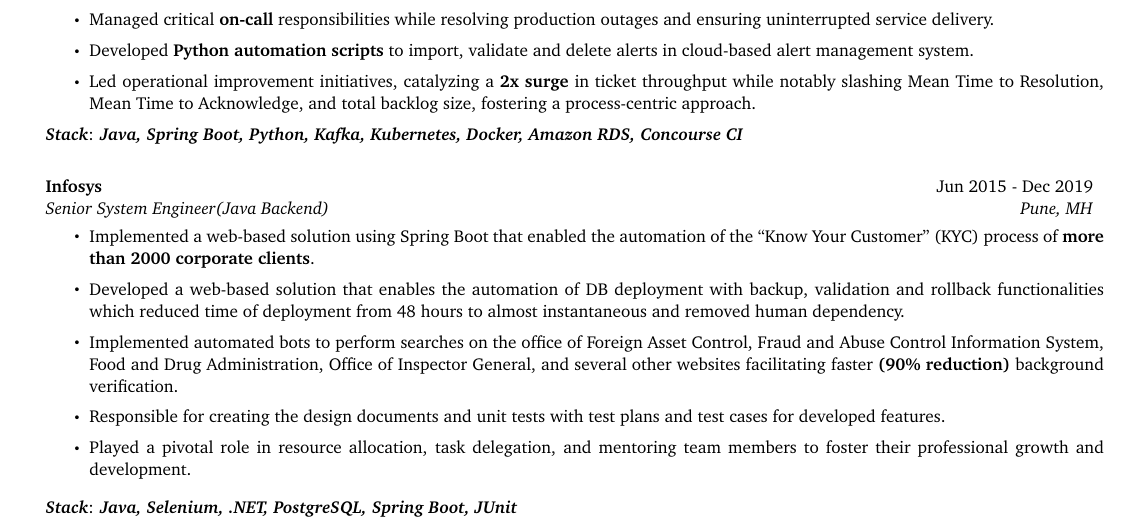
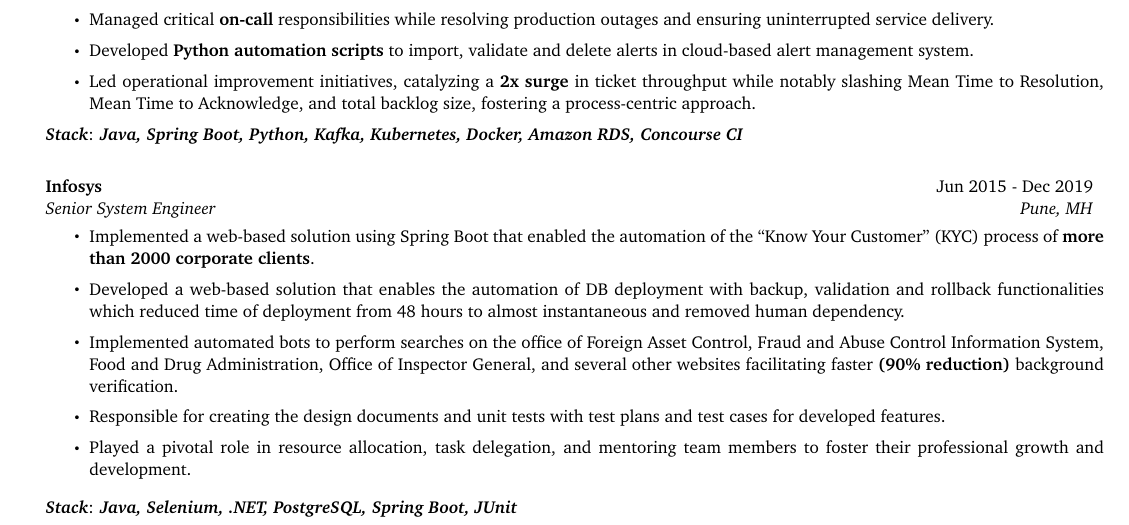
Before and after one commit to bibhab20/bibhabresume, a LaTeX document (main.tex, which reads experience.tex): part of the page, cut so that both start at the same text. Compiled offline with pdfLaTeX.

Commit message:
infosys_title_saved

```diff
--- a/experience.tex
+++ b/experience.tex
@@ -24,7 +24,7 @@
 \end{justify}
 \vspace{10pt}
 \resumeSubheading {Infosys} {Jun 2015 - Dec 2019}
-{Senior System Engineer(Java Backend)} {Pune, MH}
+{Senior System Engineer} {Pune, MH}
 \small
 \begin{justify}
 \vspace{5pt}
```
